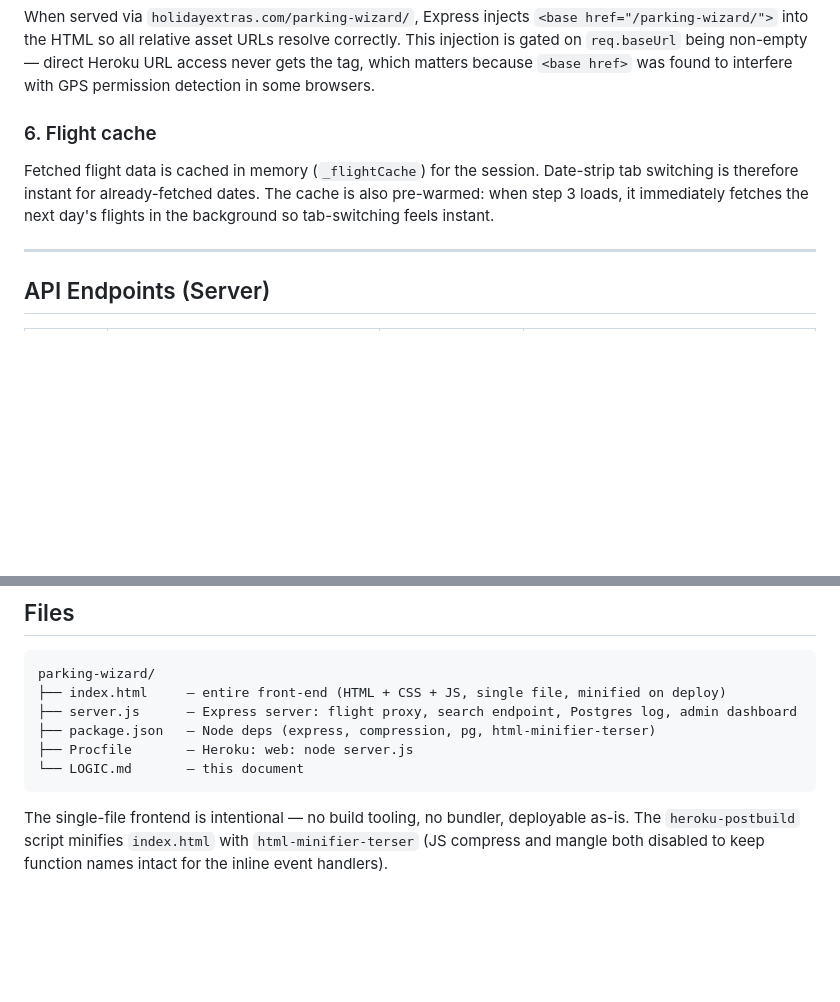
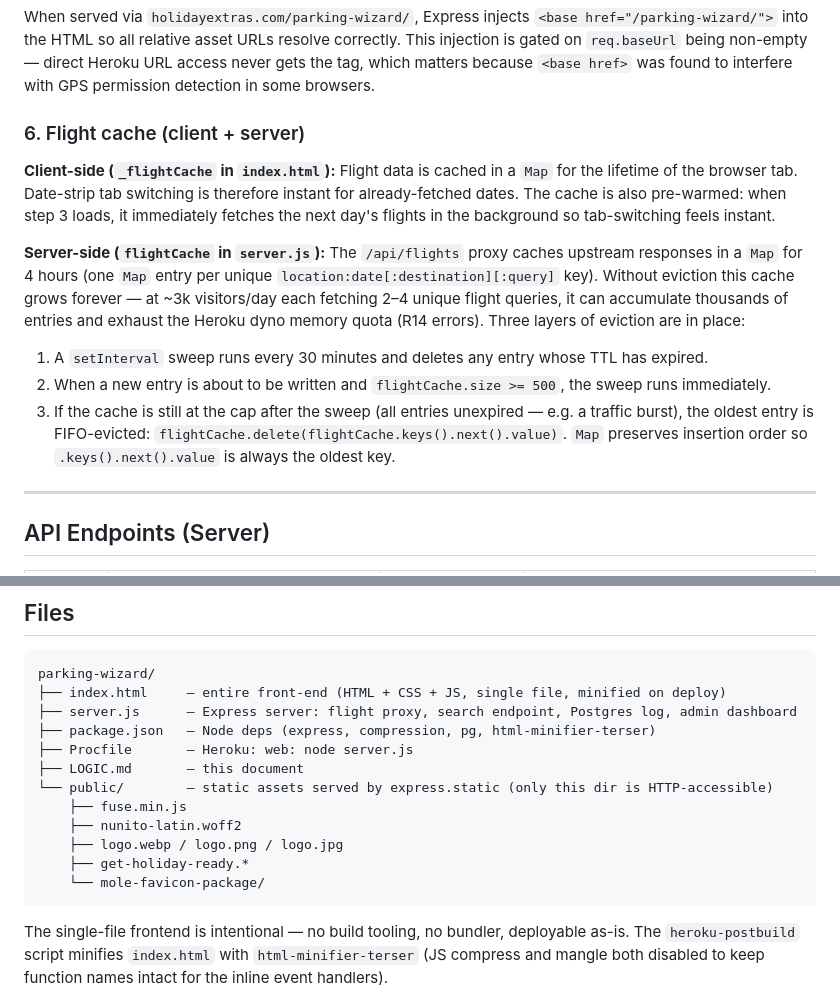
Before and after one commit to matthewpack/parking-wizard, a Markdown page: LOGIC.md, 2 parts joined by grey strips. Rendered like a GitHub page; blank space fills up the shorter version.

````diff
--- a/LOGIC.md
+++ b/LOGIC.md
@@ -288,8 +288,14 @@ The return date picker enforces a minimum of `dropoffDate + 1 day`. You cannot c
 ### 5. Path-based routing and `<base href>`
 When served via `holidayextras.com/parking-wizard/`, Express injects `<base href="/parking-wizard/">` into the HTML so all relative asset URLs resolve correctly. This injection is gated on `req.baseUrl` being non-empty — direct Heroku URL access never gets the tag, which matters because `<base href>` was found to interfere with GPS permission detection in some browsers.
 
-### 6. Flight cache
-Fetched flight data is cached in memory (`_flightCache`) for the session. Date-strip tab switching is therefore instant for already-fetched dates. The cache is also pre-warmed: when step 3 loads, it immediately fetches the next day's flights in the background so tab-switching feels instant.
+### 6. Flight cache (client + server)
+
+**Client-side (`_flightCache` in `index.html`):** Flight data is cached in a `Map` for the lifetime of the browser tab. Date-strip tab switching is therefore instant for already-fetched dates. The cache is also pre-warmed: when step 3 loads, it immediately fetches the next day's flights in the background so tab-switching feels instant.
+
+**Server-side (`flightCache` in `server.js`):** The `/api/flights` proxy caches upstream responses in a `Map` for 4 hours (one `Map` entry per unique `location:date[:destination][:query]` key). Without eviction this cache grows forever — at ~3k visitors/day each fetching 2–4 unique flight queries, it can accumulate thousands of entries and exhaust the Heroku dyno memory quota (R14 errors). Three layers of eviction are in place:
+1. A `setInterval` sweep runs every 30 minutes and deletes any entry whose TTL has expired.
+2. When a new entry is about to be written and `flightCache.size >= 500`, the sweep runs immediately.
+3. If the cache is still at the cap after the sweep (all entries unexpired — e.g. a traffic burst), the oldest entry is FIFO-evicted: `flightCache.delete(flightCache.keys().next().value)`. `Map` preserves insertion order so `.keys().next().value` is always the oldest key.
 
 ---
 
@@ -382,7 +435,13 @@ parking-wizard/
 ├── server.js      — Express server: flight proxy, search endpoint, Postgres log, admin dashboard
 ├── package.json   — Node deps (express, compression, pg, html-minifier-terser)
 ├── Procfile       — Heroku: web: node server.js
-└── LOGIC.md       — this document
+├── LOGIC.md       — this document
+└── public/        — static assets served by express.static (only this dir is HTTP-accessible)
+    ├── fuse.min.js
+    ├── nunito-latin.woff2
+    ├── logo.webp / logo.png / logo.jpg
+    ├── get-holiday-ready.*
+    └── mole-favicon-package/
 ```
 
 The single-file frontend is intentional — no build tooling, no bundler, deployable as-is. The `heroku-postbuild` script minifies `index.html` with `html-minifier-terser` (JS compress and mangle both disabled to keep function names intact for the inline event handlers).
````
Also changed, not shown: other parts of LOGIC.md (+47 -0 lines), README.md (+6 -5 lines).
